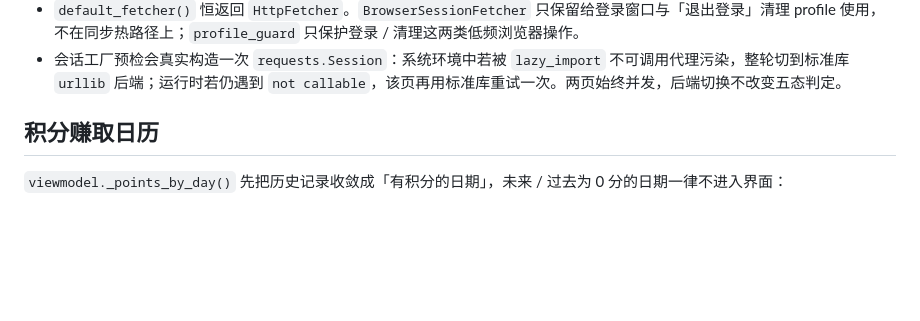
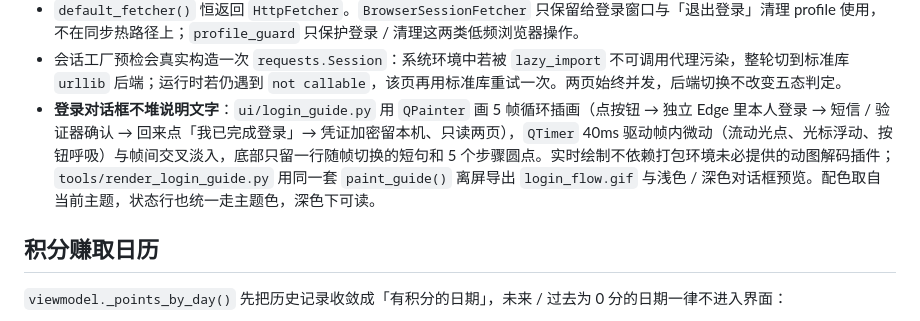
Before and after one commit to khtao/Microsoft-Rewards, a Markdown page: docs/ARCHITECTURE.md, the part around the change. Drawn GitHub-style; blank space fills up the shorter version.

```diff
--- a/docs/ARCHITECTURE.md
+++ b/docs/ARCHITECTURE.md
@@ -101,6 +101,7 @@ flowchart LR
 - `HttpFetcher.fetch_many()` 实现与 `BrowserSessionFetcher` 相同的 `ReadOnlyFetcher` 接口：每页一个独立 `requests.Session`（Session 不保证线程安全），两页在共享的固定 2 线程池里并发；单页异常只返回 `transient`，不误判登录失效。无凭证时直接返回 `signed_out`，连网络往返都省掉。
 - `default_fetcher()` 恒返回 `HttpFetcher`。`BrowserSessionFetcher` 只保留给登录窗口与「退出登录」清理 profile 使用，不在同步热路径上；`profile_guard` 只保护登录 / 清理这两类低频浏览器操作。
 - 会话工厂预检会真实构造一次 `requests.Session`：系统环境中若被 `lazy_import` 不可调用代理污染，整轮切到标准库 `urllib` 后端；运行时若仍遇到 `not callable`，该页再用标准库重试一次。两页始终并发，后端切换不改变五态判定。
+- **登录对话框不堆说明文字**：`ui/login_guide.py` 用 `QPainter` 画 5 帧循环插画（点按钮 → 独立 Edge 里本人登录 → 短信 / 验证器确认 → 回来点「我已完成登录」→ 凭证加密留本机、只读两页），`QTimer` 40ms 驱动帧内微动（流动光点、光标浮动、按钮呼吸）与帧间交叉淡入，底部只留一行随帧切换的短句和 5 个步骤圆点。实时绘制不依赖打包环境未必提供的动图解码插件；`tools/render_login_guide.py` 用同一套 `paint_guide()` 离屏导出 `login_flow.gif` 与浅色 / 深色对话框预览。配色取自当前主题，状态行也统一走主题色，深色下可读。
 
 ## 积分赚取日历
 
```
Also changed, not shown: README.md (+1 -1 lines), docs/previews/login_dialog.png (added), docs/previews/login_dialog_dark.png (added), docs/previews/login_flow.gif (added), docs/previews/login_flow.png (added), 6 other files.
